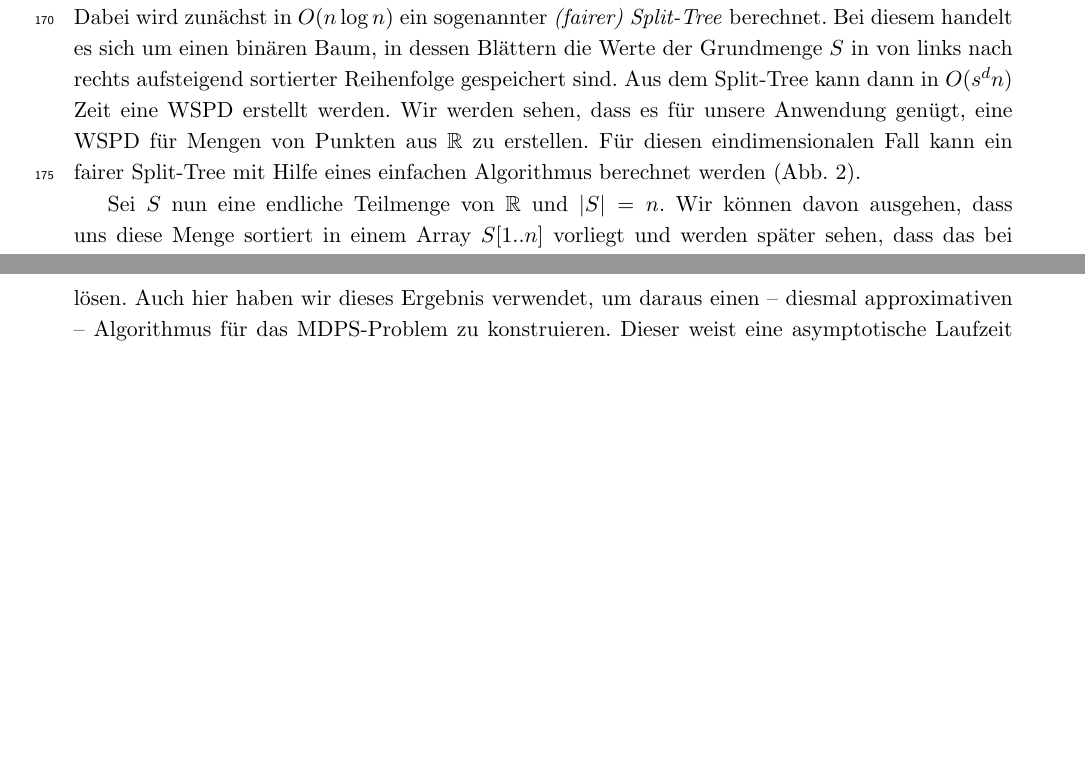
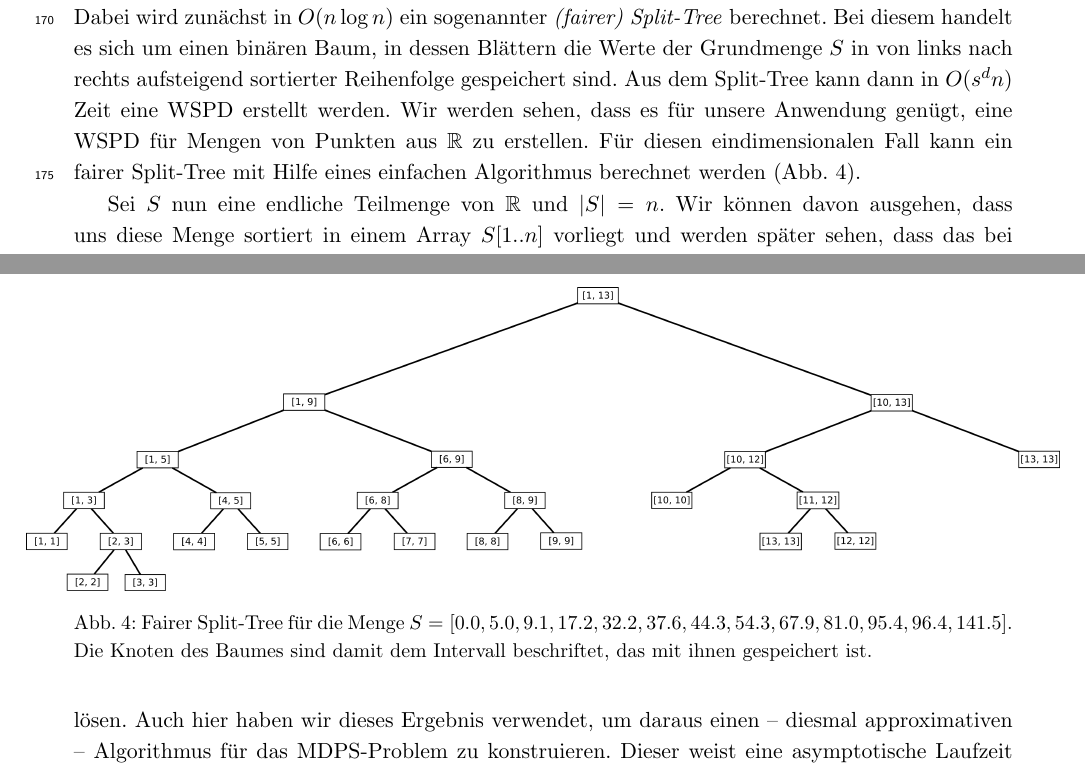
Before and after one commit to NKlug/paper-dpapp, a LaTeX paper (latex/paper/main.tex): two parts of pages 5 and 18 of 18, joined at a grey line, cut so that both start at the same text, the shorter picture padded with empty space. Compiled offline with pdfLaTeX.

Commit message:
Add example for split tree

```diff
--- a/latex/paper/main.tex
+++ b/latex/paper/main.tex
@@ -93,4 +93,11 @@
     \bibliography{main}
     \bibliographystyle{plain}
 
+    \begin{figure}
+		\makebox[\textwidth][c]{\includegraphics[width=1.1\textwidth]{split_tree}}
+		\caption{Fairer Split-Tree für die Menge $S=[0.0, 5.0, 9.1, 17.2, 32.2, 37.6, 44.3, 54.3, 67.9, 81.0, 95.4, 96.4, 141.5]$. Die Knoten des Baumes sind damit dem Intervall beschriftet, das mit ihnen gespeichert ist.}
+		\label{fig:splittree}
+    \end{figure}
+
+
 \end{document}
```
Also changed, not shown: latex/presentation/presentation.tex (+2 -2 lines), images/split_tree.png (added), images/split_tree_example.svg (added), images/split_tree_example_latex.svg (added), latex/paper/split_tree.png (added).
